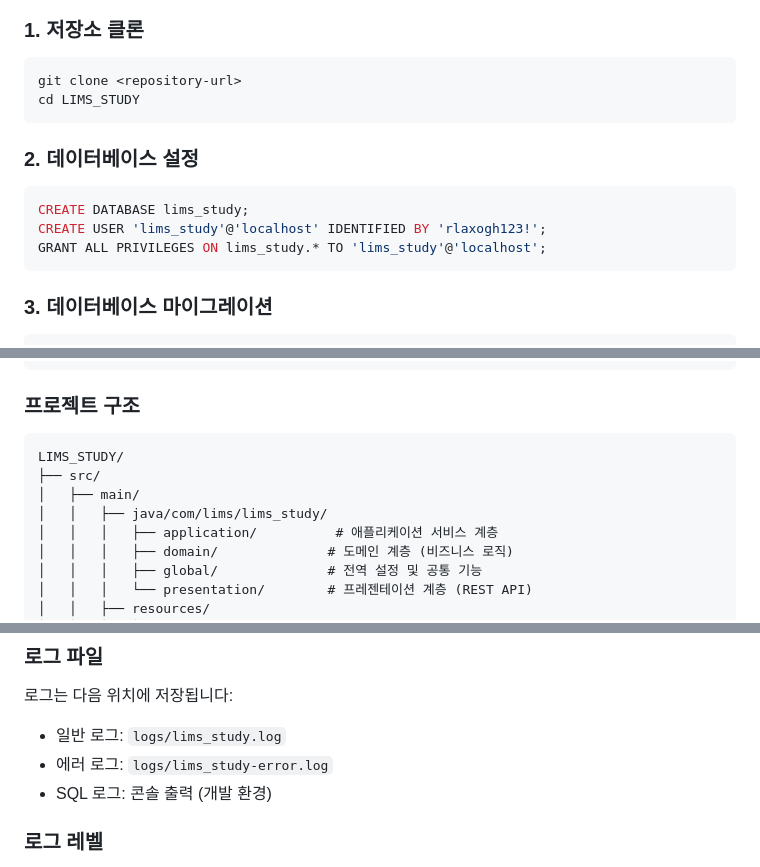
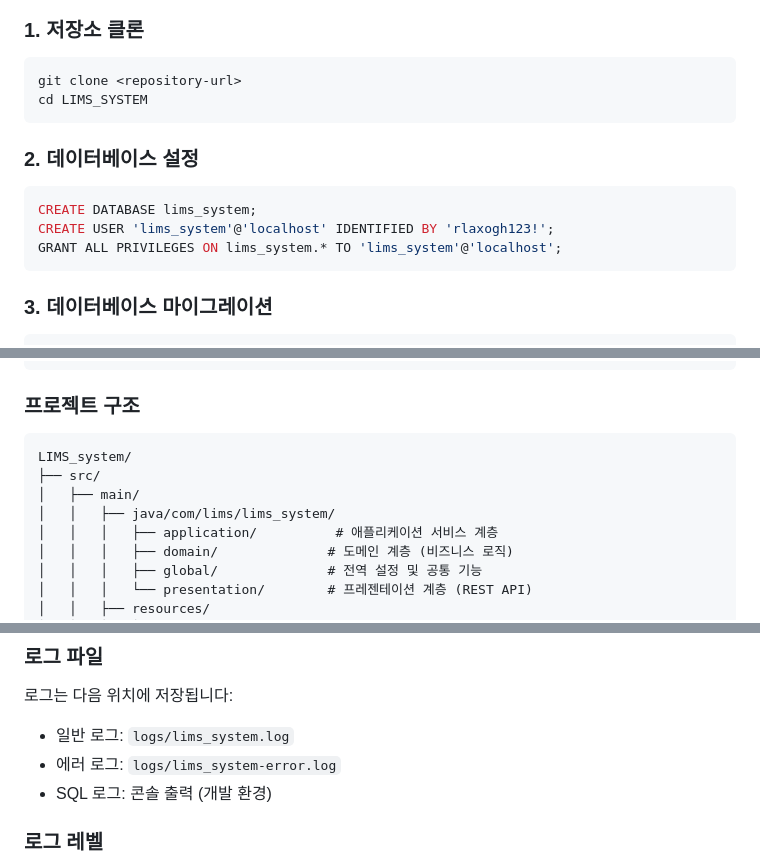
Before and after one commit to Tea-ho/lims-system, a Markdown page: README.md, 3 parts joined by grey strips. GitHub-like rendering.

````diff
--- a/README.md
+++ b/README.md
@@ -116,14 +116,14 @@ src/main/java/com/lims/lims_study/
 ### 1. 저장소 클론
 ```bash
 git clone <repository-url>
-cd LIMS_STUDY
+cd LIMS_SYSTEM
 ```
 
 ### 2. 데이터베이스 설정
 ```sql
-CREATE DATABASE lims_study;
-CREATE USER 'lims_study'@'localhost' IDENTIFIED BY 'rlaxogh123!';
-GRANT ALL PRIVILEGES ON lims_study.* TO 'lims_study'@'localhost';
+CREATE DATABASE lims_system;
+CREATE USER 'lims_system'@'localhost' IDENTIFIED BY 'rlaxogh123!';
+GRANT ALL PRIVILEGES ON lims_system.* TO 'lims_system'@'localhost';
 ```
 
 ### 3. 데이터베이스 마이그레이션
@@ -291,10 +291,10 @@ JAR 파일 빌드 시 API 문서가 자동으로 생성되어 `/static/docs/`
 
 ### 프로젝트 구조
 ```
-LIMS_STUDY/
+LIMS_system/
 ├── src/
 │   ├── main/
-│   │   ├── java/com/lims/lims_study/
+│   │   ├── java/com/lims/lims_system/
 │   │   │   ├── application/          # 애플리케이션 서비스 계층
 │   │   │   ├── domain/              # 도메인 계층 (비즈니스 로직)
 │   │   │   ├── global/              # 전역 설정 및 공통 기능
@@ -357,8 +357,8 @@ Spring Boot Actuator를 통해 애플리케이션 상태를 모니터링할 수
 
 ### 로그 파일
 로그는 다음 위치에 저장됩니다:
-- 일반 로그: `logs/lims_study.log`
-- 에러 로그: `logs/lims_study-error.log`
+- 일반 로그: `logs/lims_system.log`
+- 에러 로그: `logs/lims_system-error.log`
 - SQL 로그: 콘솔 출력 (개발 환경)
 
 ### 로그 레벨
````
Also changed, not shown: other parts of README.md (+4 -4 lines).
